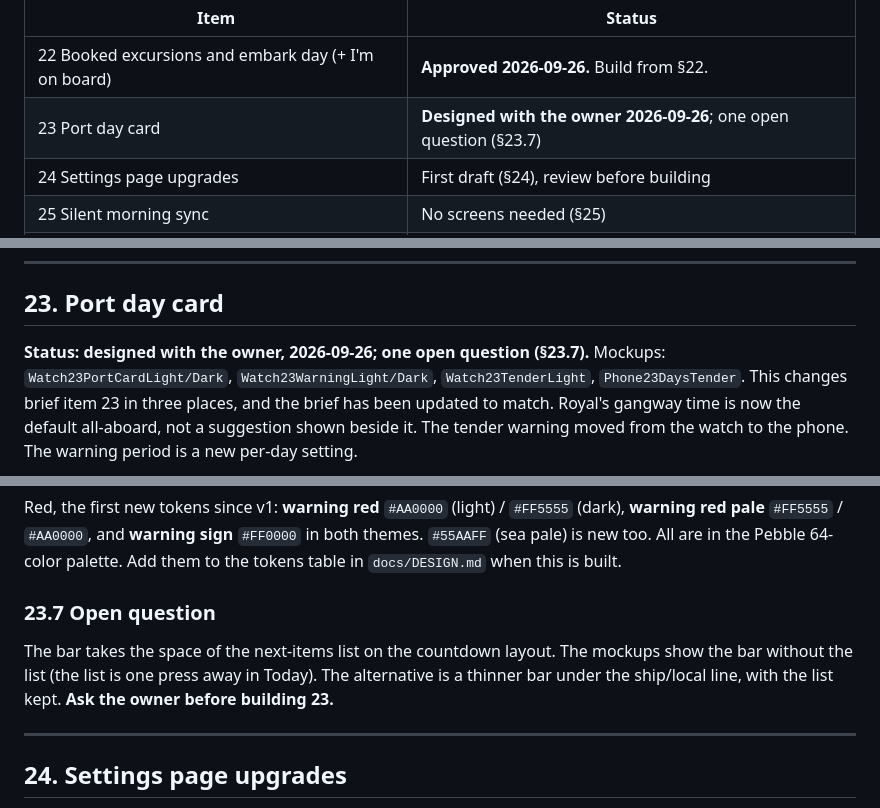
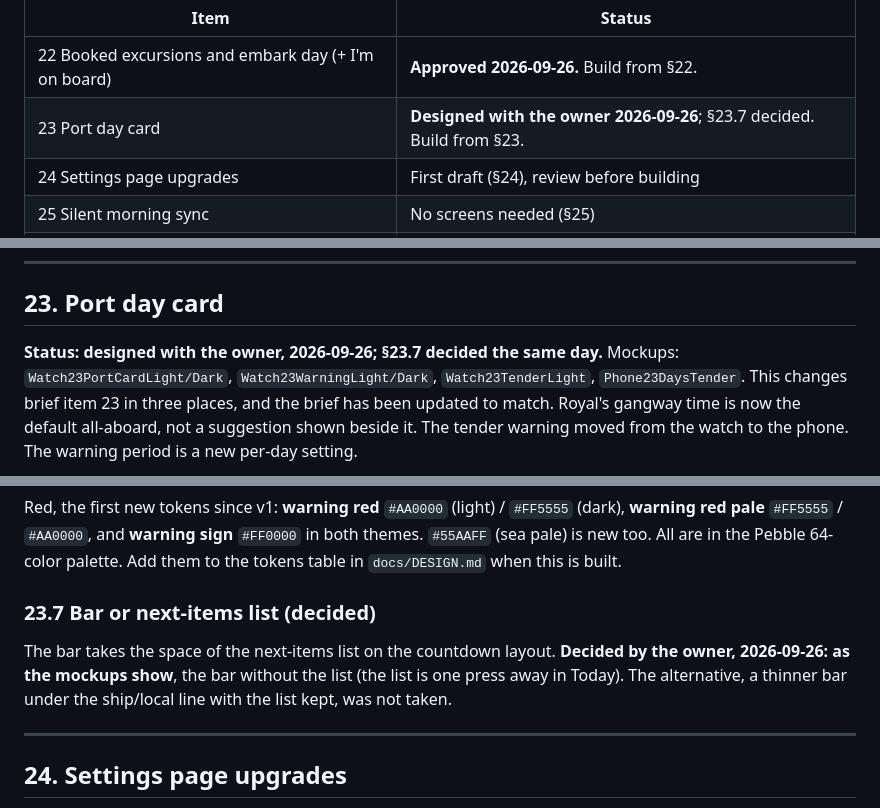
Before and after one commit to MrArron/royal-pebble, a Markdown page: docs/DESIGN_PHASE3.md, 3 parts joined by grey strips. Drawn GitHub-style.

Commit message:
Design: settle 23.7 (the port day bar replaces the next-items list)
Co-Authored-By: Claude Opus 5.5 <noreply@anthropic.com>

```diff
--- a/docs/DESIGN_PHASE3.md
+++ b/docs/DESIGN_PHASE3.md
@@ -20,7 +20,7 @@ Phase 3 adds or changes. One section per item, filled in as each is designed.
 | Item | Status |
 |---|---|
 | 22 Booked excursions and embark day (+ I'm on board) | **Approved 2026-09-26.** Build from §22. |
-| 23 Port day card | **Designed with the owner 2026-09-26**; one open question (§23.7) |
+| 23 Port day card | **Designed with the owner 2026-09-26**; §23.7 decided. Build from §23. |
 | 24 Settings page upgrades | First draft (§24), review before building |
 | 25 Silent morning sync | No screens needed (§25) |
 | 26 Confirm before removing a star | First draft (§26), review before building |
@@ -240,7 +240,7 @@ Home then shows the **sea-day layout** (the NEXT card) for the rest of the day.
 
 ## 23. Port day card
 
-**Status: designed with the owner, 2026-09-26; one open question (§23.7).**
+**Status: designed with the owner, 2026-09-26; §23.7 decided the same day.**
 Mockups: `Watch23PortCardLight/Dark`, `Watch23WarningLight/Dark`,
 `Watch23TenderLight`, `Phone23DaysTender`. This changes brief item 23 in three
 places, and the brief has been updated to match. Royal's gangway time is now
@@ -343,12 +343,12 @@ sign** `#FF0000` in both themes. `#55AAFF` (sea pale) is new too. All are in
 the Pebble 64-color palette. Add them to the tokens table in `docs/DESIGN.md`
 when this is built.
 
-### 23.7 Open question
+### 23.7 Bar or next-items list (decided)
 
-The bar takes the space of the next-items list on the countdown layout. The
-mockups show the bar without the list (the list is one press away in Today).
-The alternative is a thinner bar under the ship/local line, with the list
-kept. **Ask the owner before building 23.**
+The bar takes the space of the next-items list on the countdown layout.
+**Decided by the owner, 2026-09-26: as the mockups show**, the bar without the
+list (the list is one press away in Today). The alternative, a thinner bar
+under the ship/local line with the list kept, was not taken.
 
 ---
 
```
